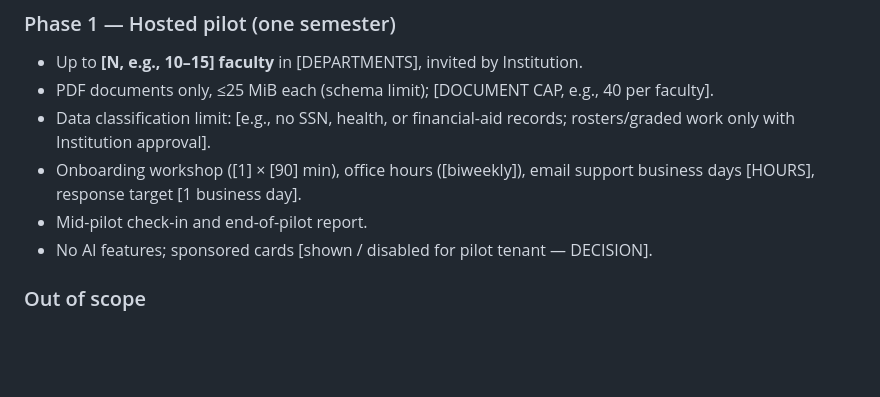
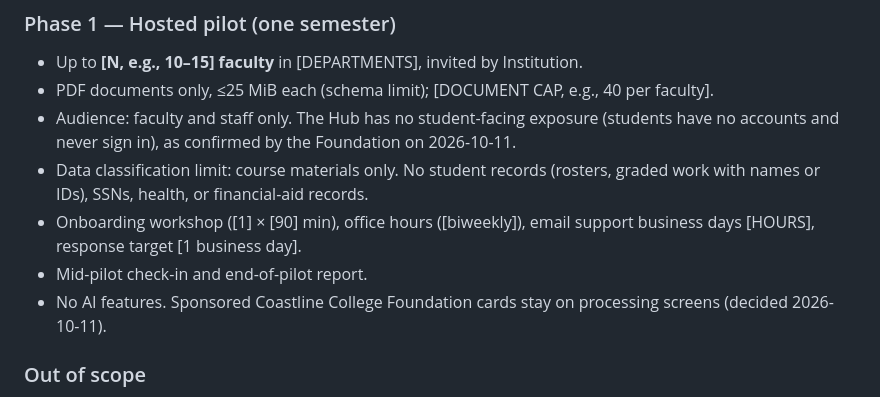
Before and after one commit to scwayman1/accessibilityhub, a Markdown page: docs/commercial/pilot-sow-and-pricing.md, the part around the change. GitHub-like rendering; blank space fills up the shorter version.

```diff
--- a/docs/commercial/pilot-sow-and-pricing.md
+++ b/docs/commercial/pilot-sow-and-pricing.md
@@ -37,10 +37,11 @@ Because of this, the pilot is structured with a **readiness gate**: no instituti
 ### Phase 1 — Hosted pilot (one semester)
 - Up to **[N, e.g., 10–15] faculty** in [DEPARTMENTS], invited by Institution.
 - PDF documents only, ≤25 MiB each (schema limit); [DOCUMENT CAP, e.g., 40 per faculty].
-- Data classification limit: [e.g., no SSN, health, or financial-aid records; rosters/graded work only with Institution approval].
+- Audience: faculty and staff only. The Hub has no student-facing exposure (students have no accounts and never sign in), as confirmed by the Foundation on 2026-10-11.
+- Data classification limit: course materials only. No student records (rosters, graded work with names or IDs), SSNs, health, or financial-aid records.
 - Onboarding workshop ([1] × [90] min), office hours ([biweekly]), email support business days [HOURS], response target [1 business day].
 - Mid-pilot check-in and end-of-pilot report.
-- No AI features; sponsored cards [shown / disabled for pilot tenant — DECISION].
+- No AI features. Sponsored Coastline College Foundation cards stay on processing screens (decided 2026-10-11).
 
 ### Out of scope
 DOCX/PPTX/other formats; student-facing use; LMS integration; AI/model features; formal conformance auditing of documents; 24×7 support; multi-institution administration.
```
Also changed, not shown: docs/commercial/README.md (+2 -2 lines).
